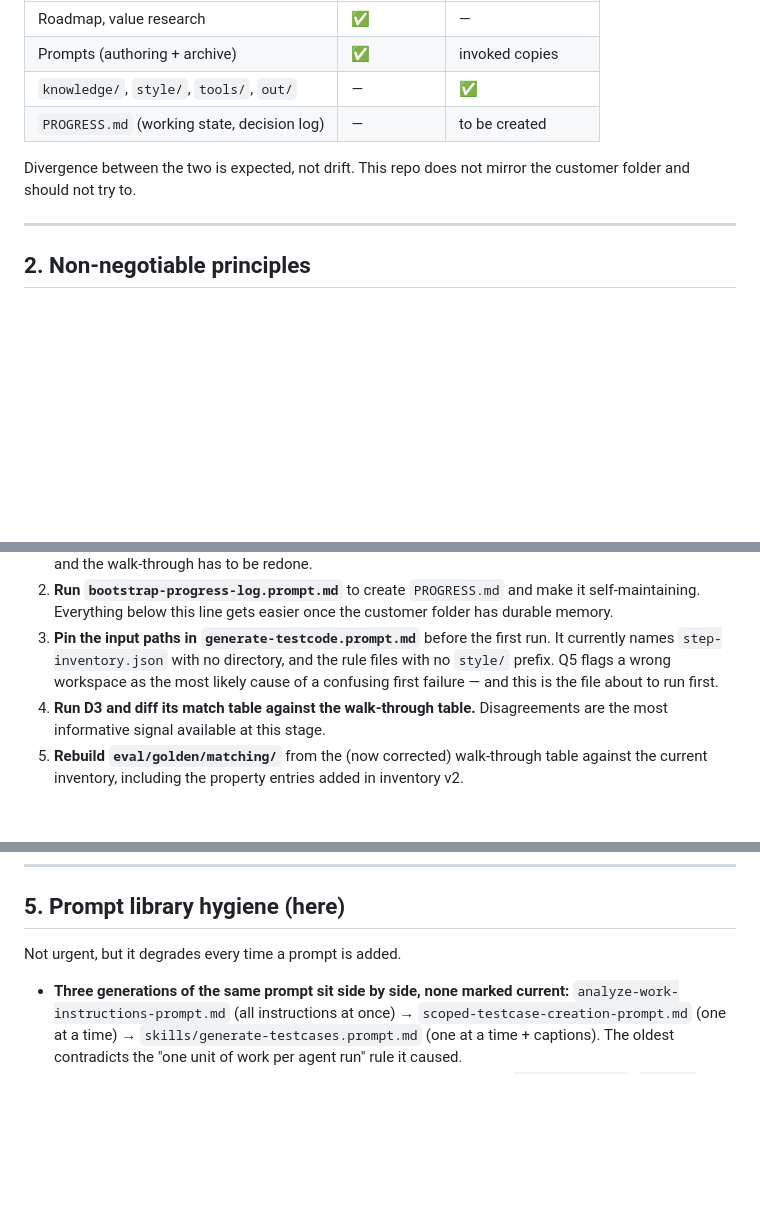
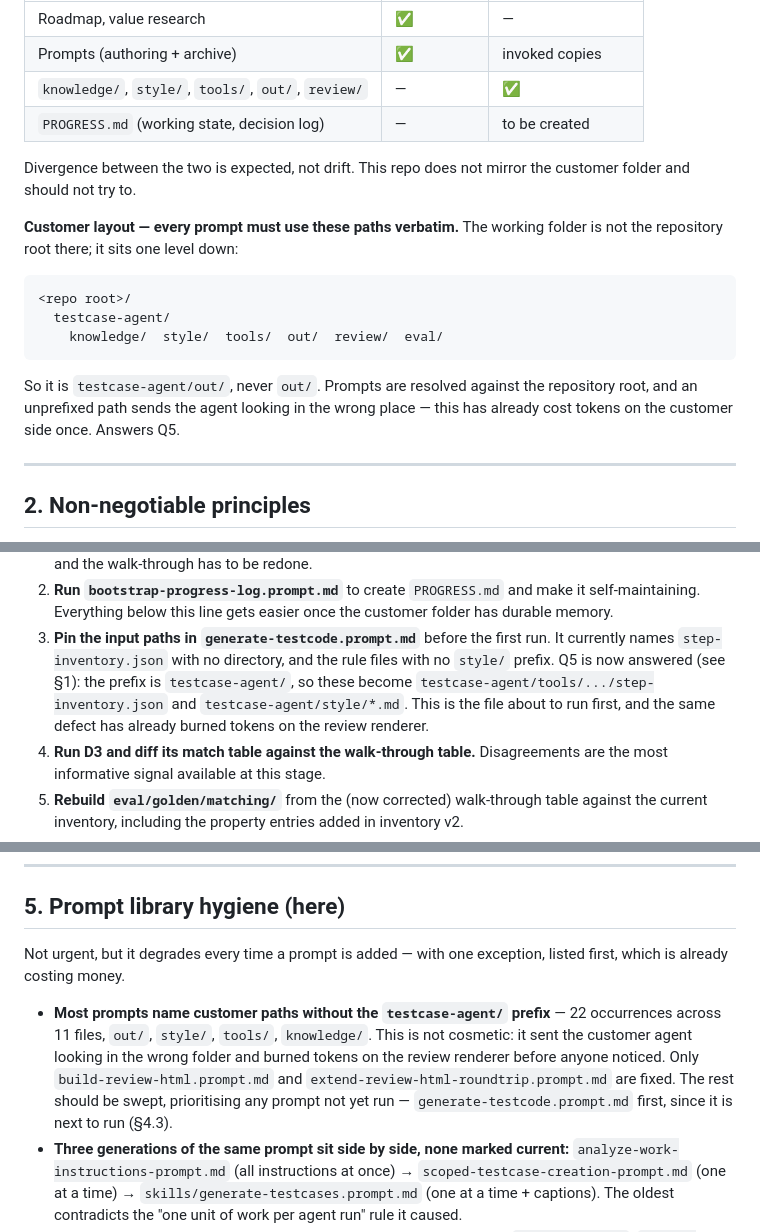
Before and after one commit to drkthng/azure-devops-selenium-suite, a Markdown page: ROADMAP.md, 3 parts joined by grey strips. Drawn GitHub-style; blank space fills up the shorter version.

````diff
--- a/ROADMAP.md
+++ b/ROADMAP.md
@@ -18,11 +18,24 @@ there, driven by an agent the developer works with directly.
 |---|---|---|
 | Roadmap, value research | ✅ | — |
 | Prompts (authoring + archive) | ✅ | invoked copies |
-| `knowledge/`, `style/`, `tools/`, `out/` | — | ✅ |
+| `knowledge/`, `style/`, `tools/`, `out/`, `review/` | — | ✅ |
 | `PROGRESS.md` (working state, decision log) | — | to be created |
 
 Divergence between the two is expected, not drift. This repo does not mirror
 the customer folder and should not try to.
+
+**Customer layout — every prompt must use these paths verbatim.** The working
+folder is not the repository root there; it sits one level down:
+
+```
+<repo root>/
+  testcase-agent/
+    knowledge/  style/  tools/  out/  review/  eval/
+```
+
+So it is `testcase-agent/out/`, never `out/`. Prompts are resolved against the
+repository root, and an unprefixed path sends the agent looking in the wrong
+place — this has already cost tokens on the customer side once. Answers Q5.
 
 ---
 
@@ -114,8 +127,10 @@ Ordered by what blocks what.
    folder has durable memory.
 3. **Pin the input paths in `generate-testcode.prompt.md`** before the first run.
    It currently names `step-inventory.json` with no directory, and the rule files
-   with no `style/` prefix. Q5 flags a wrong workspace as the most likely cause
-   of a confusing first failure — and this is the file about to run first.
+   with no `style/` prefix. Q5 is now answered (see §1): the prefix is
+   `testcase-agent/`, so these become `testcase-agent/tools/.../step-inventory.json`
+   and `testcase-agent/style/*.md`. This is the file about to run first, and the
+   same defect has already burned tokens on the review renderer.
 4. **Run D3 and diff its match table against the walk-through table.**
    Disagreements are the most informative signal available at this stage.
 5. **Rebuild `eval/golden/matching/`** from the (now corrected) walk-through
@@ -150,8 +165,16 @@ Ordered by what blocks what.
 
 ## 5. Prompt library hygiene (here)
 
-Not urgent, but it degrades every time a prompt is added.
+Not urgent, but it degrades every time a prompt is added — with one exception,
+listed first, which is already costing money.
 
+- **Most prompts name customer paths without the `testcase-agent/` prefix** —
+  22 occurrences across 11 files, `out/`, `style/`, `tools/`, `knowledge/`.
+  This is not cosmetic: it sent the customer agent looking in the wrong folder
+  and burned tokens on the review renderer before anyone noticed. Only
+  `build-review-html.prompt.md` and `extend-review-html-roundtrip.prompt.md`
+  are fixed. The rest should be swept, prioritising any prompt not yet run —
+  `generate-testcode.prompt.md` first, since it is next to run (§4.3).
 - **Three generations of the same prompt sit side by side, none marked current:**
   `analyze-work-instructions-prompt.md` (all instructions at once) →
   `scoped-testcase-creation-prompt.md` (one at a time) →
````
Also changed, not shown: other parts of ROADMAP.md (+5 -3 lines), testcase-agent/prompts/build-review-html.prompt.md (+7 -5 lines), testcase-agent/prompts/extend-review-html-roundtrip.prompt.md (+9 -7 lines).
